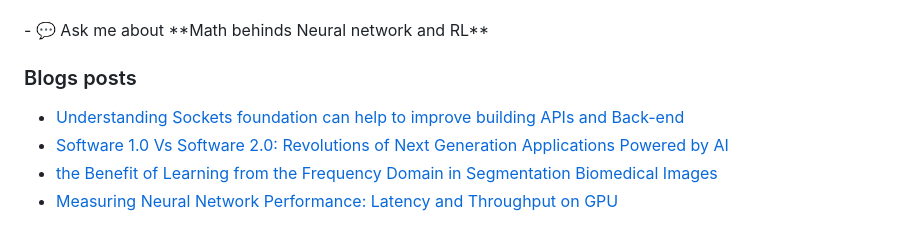
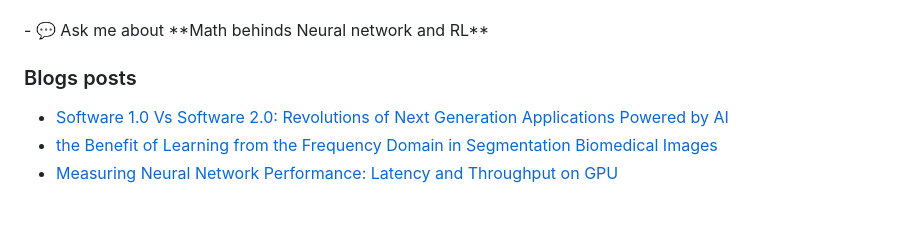
Before and after one commit to deep-matter/deep-matter, a Markdown page: README.md, the part around the change. Rendered like a GitHub page.

Commit message:
Updated with the latest blog posts

```diff
--- a/README.md
+++ b/README.md
@@ -16,7 +16,6 @@
 
 ### Blogs posts
 <!-- BLOG-POST-LIST:START -->
-- [Understanding Sockets foundation can help to improve building APIs and Back-end](https://younsess-elbrag.medium.com/understanding-sockets-foundation-can-help-to-improve-building-apis-and-back-end-5c9ab81d663a?source=rss-1b1ea2d69eaa------2)
 - [Software 1.0 Vs Software 2.0: Revolutions of Next Generation Applications Powered by AI](https://younsess-elbrag.medium.com/software-1-0-vs-software-2-0-revolutions-of-next-generation-applications-powered-by-ai-5856586de152?source=rss-1b1ea2d69eaa------2)
 - [the Benefit of Learning from the Frequency Domain in Segmentation Biomedical Images](https://younsess-elbrag.medium.com/the-benefit-of-learning-from-the-frequency-domain-in-segmentation-biomedical-images-6da0274a2d0c?source=rss-1b1ea2d69eaa------2)
 - [Measuring Neural Network Performance: Latency and Throughput on GPU](https://younsess-elbrag.medium.com/measuring-neural-network-performance-latency-and-throughput-on-gpu-5d54657871f0?source=rss-1b1ea2d69eaa------2)
```
